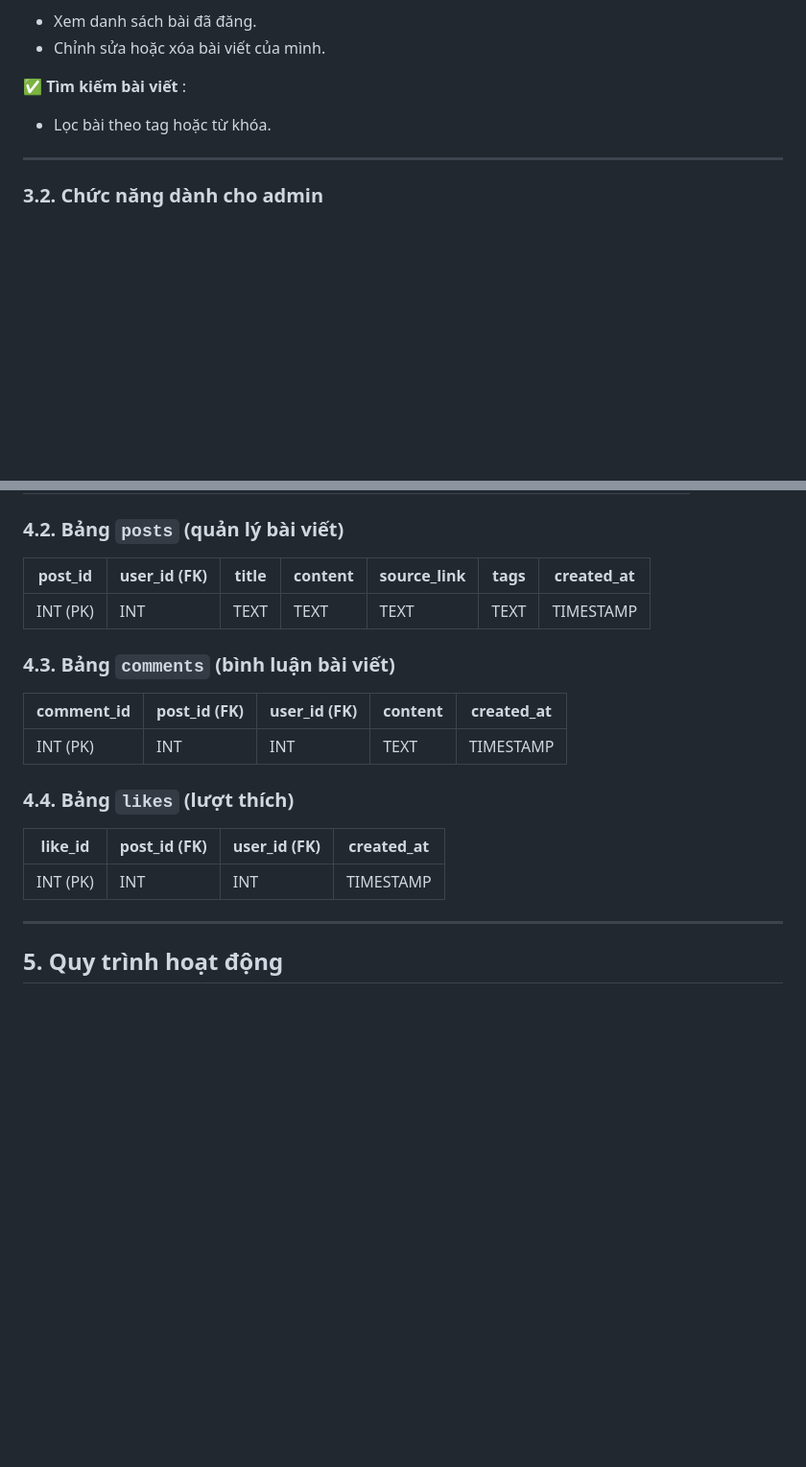
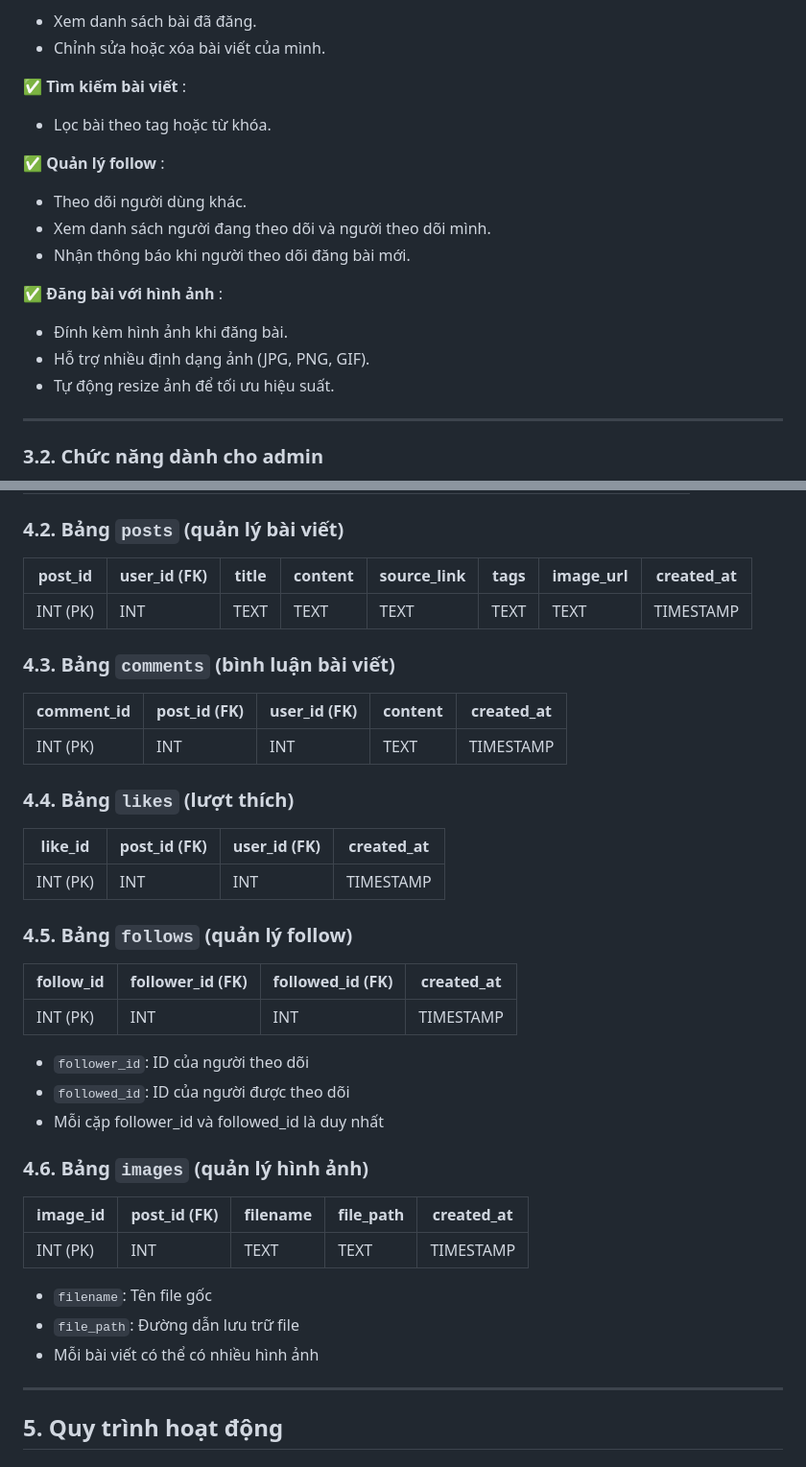
Before and after one commit to ngodinhtruong/fivecloud, a Markdown page: README.md, 2 parts joined by grey strips. Shown: that part at 96% size. Rendered like a GitHub page; blank space fills up the shorter version.

Commit message:
cập nhật README.md

```diff
--- a/README.md
+++ b/README.md
@@ -45,6 +45,18 @@ Hệ thống có cơ chế **quản trị viên (admin)** để giám sát nội
 
 * Lọc bài theo tag hoặc từ khóa.
 
+✅ **Quản lý follow** :
+
+* Theo dõi người dùng khác.
+* Xem danh sách người đang theo dõi và người theo dõi mình.
+* Nhận thông báo khi người theo dõi đăng bài mới.
+
+✅ **Đăng bài với hình ảnh** :
+
+* Đính kèm hình ảnh khi đăng bài.
+* Hỗ trợ nhiều định dạng ảnh (JPG, PNG, GIF).
+* Tự động resize ảnh để tối ưu hiệu suất.
+
 ---
 
 ### **3.2. Chức năng dành cho admin**
@@ -79,9 +91,9 @@ Hệ thống có cơ chế **quản trị viên (admin)** để giám sát nội
 
 ### **4.2. Bảng `posts` (quản lý bài viết)**
 
-| post_id  | user_id (FK) | title | content | source_link | tags | created_at |
-| -------- | ------------ | ----- | ------- | ----------- | ---- | ---------- |
-| INT (PK) | INT          | TEXT  | TEXT    | TEXT        | TEXT | TIMESTAMP  |
+| post_id  | user_id (FK) | title | content | source_link | tags | image_url | created_at |
+| -------- | ------------ | ----- | ------- | ----------- | ---- | --------- | ---------- |
+| INT (PK) | INT          | TEXT  | TEXT    | TEXT        | TEXT | TEXT      | TIMESTAMP  |
 
 ### **4.3. Bảng `comments` (bình luận bài viết)**
 
@@ -94,6 +106,26 @@ Hệ thống có cơ chế **quản trị viên (admin)** để giám sát nội
 | like_id  | post_id (FK) | user_id (FK) | created_at |
 | -------- | ------------ | ------------ | ---------- |
 | INT (PK) | INT          | INT          | TIMESTAMP  |
+
+### **4.5. Bảng `follows` (quản lý follow)**
+
+| follow_id | follower_id (FK) | followed_id (FK) | created_at |
+| --------- | ---------------- | ---------------- | ---------- |
+| INT (PK)  | INT              | INT              | TIMESTAMP  |
+
+* `follower_id`: ID của người theo dõi
+* `followed_id`: ID của người được theo dõi
+* Mỗi cặp follower_id và followed_id là duy nhất
+
+### **4.6. Bảng `images` (quản lý hình ảnh)**
+
+| image_id  | post_id (FK) | filename | file_path | created_at |
+| --------- | ------------ | -------- | --------- | ---------- |
+| INT (PK)  | INT          | TEXT     | TEXT      | TIMESTAMP  |
+
+* `filename`: Tên file gốc
+* `file_path`: Đường dẫn lưu trữ file
+* Mỗi bài viết có thể có nhiều hình ảnh
 
 ---
 
```
